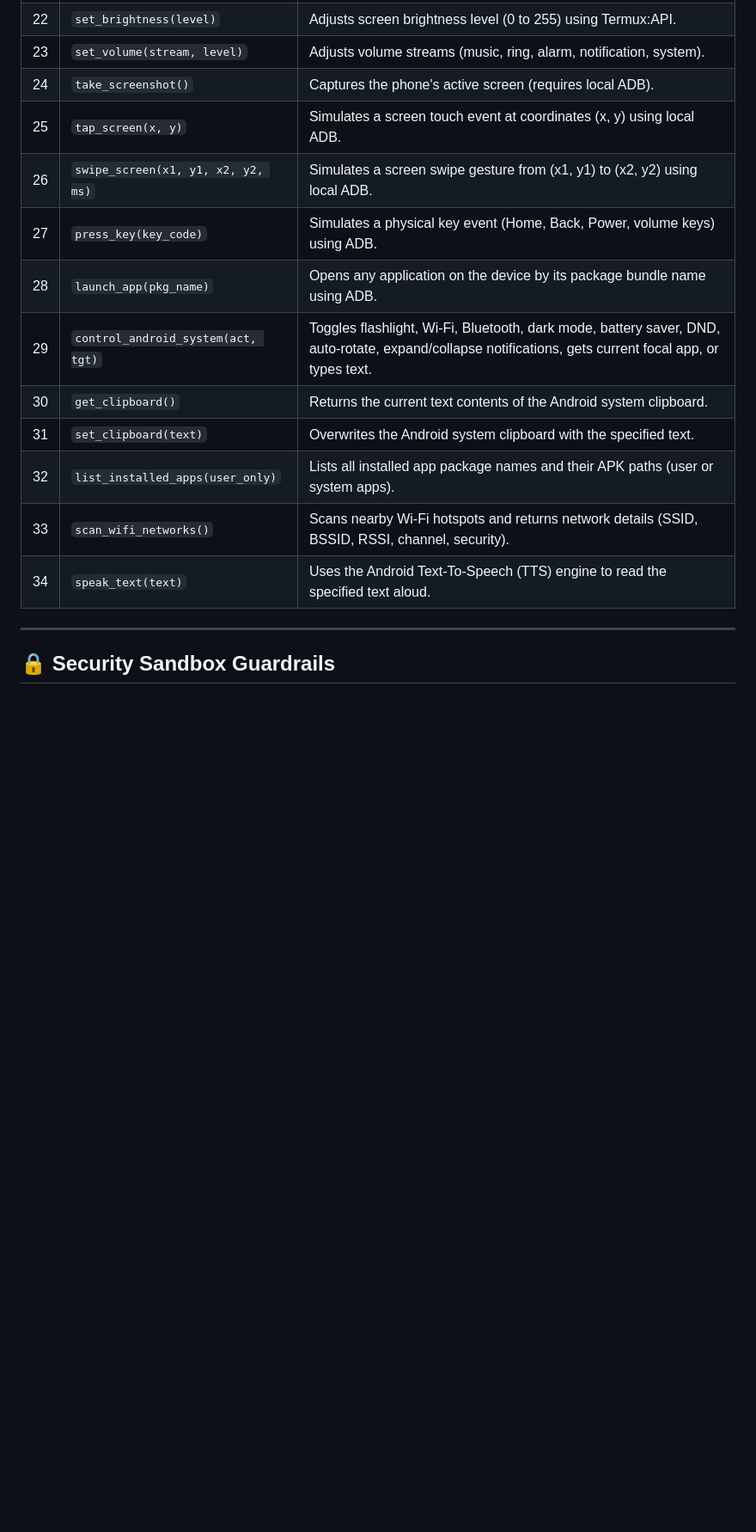
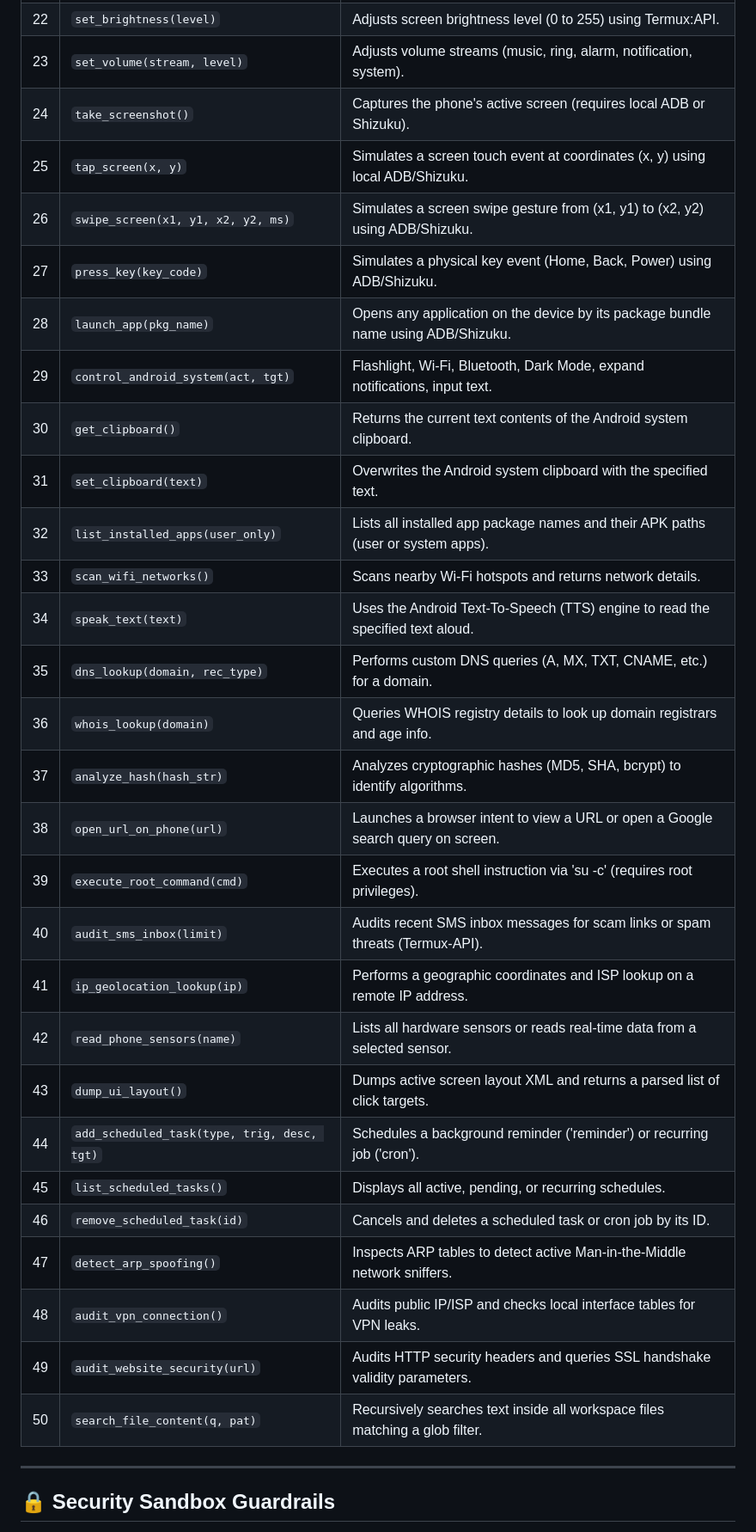
Before and after one commit to AbuZar-Ansarii/PocketStrike-AI, a Markdown page: README.md, the part around one of its changes. Shown at 86% size. GitHub-like rendering; blank space fills up the shorter version.

Commit message:
Docs: Update README.md with unified history, scheduler, and 50 ReAct tools specification

```diff
--- a/README.md
+++ b/README.md
@@ -136,17 +134,33 @@ PocketStrike AI has access to 34 local tools to audit, crawl, and control system
 | 21 | `send_sms(number, msg)` | Sends an SMS text message using Termux:API. |
 | 22 | `set_brightness(level)` | Adjusts screen brightness level (0 to 255) using Termux:API. |
 | 23 | `set_volume(stream, level)` | Adjusts volume streams (music, ring, alarm, notification, system). |
-| 24 | `take_screenshot()` | Captures the phone's active screen (requires local ADB). |
-| 25 | `tap_screen(x, y)` | Simulates a screen touch event at coordinates (x, y) using local ADB. |
-| 26 | `swipe_screen(x1, y1, x2, y2, ms)`| Simulates a screen swipe gesture from (x1, y1) to (x2, y2) using local ADB. |
-| 27 | `press_key(key_code)` | Simulates a physical key event (Home, Back, Power, volume keys) using ADB. |
-| 28 | `launch_app(pkg_name)` | Opens any application on the device by its package bundle name using ADB. |
-| 29 | `control_android_system(act, tgt)`| Toggles flashlight, Wi-Fi, Bluetooth, dark mode, battery saver, DND, auto-rotate, expand/collapse notifications, gets current focal app, or types text. |
+| 24 | `take_screenshot()` | Captures the phone's active screen (requires local ADB or Shizuku). |
+| 25 | `tap_screen(x, y)` | Simulates a screen touch event at coordinates (x, y) using local ADB/Shizuku. |
+| 26 | `swipe_screen(x1, y1, x2, y2, ms)`| Simulates a screen swipe gesture from (x1, y1) to (x2, y2) using ADB/Shizuku. |
+| 27 | `press_key(key_code)` | Simulates a physical key event (Home, Back, Power) using ADB/Shizuku. |
+| 28 | `launch_app(pkg_name)` | Opens any application on the device by its package bundle name using ADB/Shizuku. |
+| 29 | `control_android_system(act, tgt)`| Flashlight, Wi-Fi, Bluetooth, Dark Mode, expand notifications, input text. |
 | 30 | `get_clipboard()` | Returns the current text contents of the Android system clipboard. |
 | 31 | `set_clipboard(text)` | Overwrites the Android system clipboard with the specified text. |
 | 32 | `list_installed_apps(user_only)`| Lists all installed app package names and their APK paths (user or system apps). |
-| 33 | `scan_wifi_networks()` | Scans nearby Wi-Fi hotspots and returns network details (SSID, BSSID, RSSI, channel, security). |
+| 33 | `scan_wifi_networks()` | Scans nearby Wi-Fi hotspots and returns network details. |
 | 34 | `speak_text(text)` | Uses the Android Text-To-Speech (TTS) engine to read the specified text aloud. |
+| 35 | `dns_lookup(domain, rec_type)`| Performs custom DNS queries (A, MX, TXT, CNAME, etc.) for a domain. |
+| 36 | `whois_lookup(domain)` | Queries WHOIS registry details to look up domain registrars and age info. |
+| 37 | `analyze_hash(hash_str)` | Analyzes cryptographic hashes (MD5, SHA, bcrypt) to identify algorithms. |
+| 38 | `open_url_on_phone(url)` | Launches a browser intent to view a URL or open a Google search query on screen. |
+| 39 | `execute_root_command(cmd)` | Executes a root shell instruction via 'su -c' (requires root privileges). |
+| 40 | `audit_sms_inbox(limit)` | Audits recent SMS inbox messages for scam links or spam threats (Termux-API). |
+| 41 | `ip_geolocation_lookup(ip)`| Performs a geographic coordinates and ISP lookup on a remote IP address. |
+| 42 | `read_phone_sensors(name)` | Lists all hardware sensors or reads real-time data from a selected sensor. |
+| 43 | `dump_ui_layout()` | Dumps active screen layout XML and returns a parsed list of click targets. |
+| 44 | `add_scheduled_task(type, trig, desc, tgt)`| Schedules a background reminder ('reminder') or recurring job ('cron'). |
+| 45 | `list_scheduled_tasks()` | Displays all active, pending, or recurring schedules. |
+| 46 | `remove_scheduled_task(id)`| Cancels and deletes a scheduled task or cron job by its ID. |
+| 47 | `detect_arp_spoofing()` | Inspects ARP tables to detect active Man-in-the-Middle network sniffers. |
+| 48 | `audit_vpn_connection()` | Audits public IP/ISP and checks local interface tables for VPN leaks. |
+| 49 | `audit_website_security(url)`| Audits HTTP security headers and queries SSL handshake validity parameters. |
+| 50 | `search_file_content(q, pat)`| Recursively searches text inside all workspace files matching a glob filter. |
 
 ---
 
```
Also changed, not shown: other parts of README.md (+14 -16 lines).
